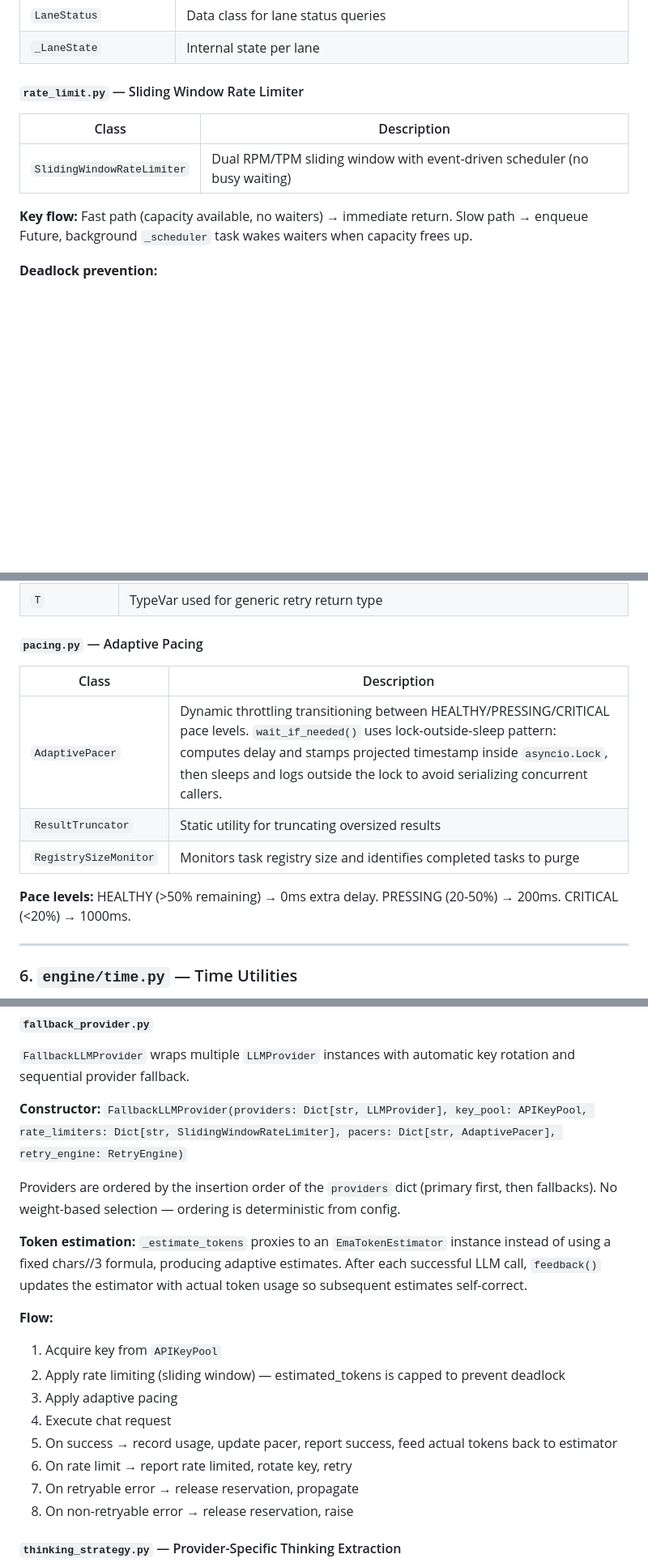
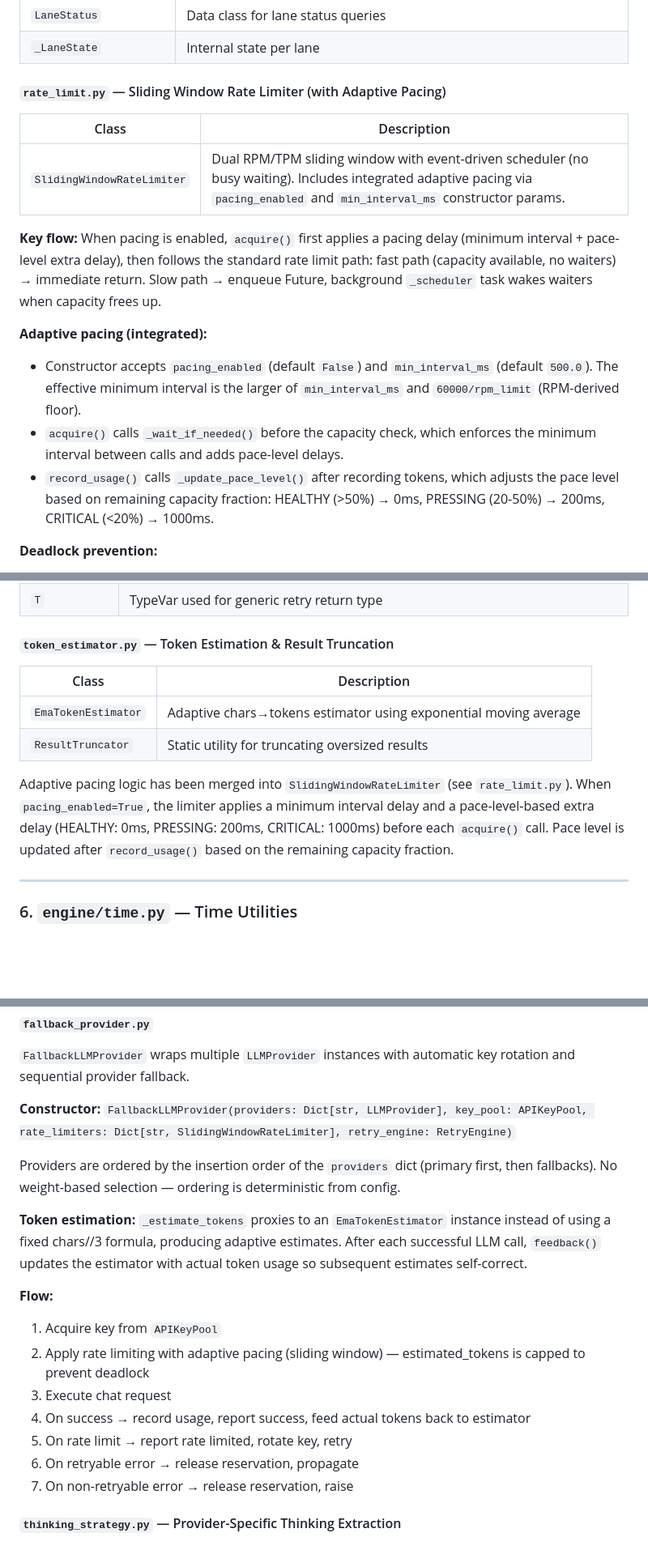
Before and after one commit to pandas1911/engine, a Markdown page: docs/codebase-structure.md, 3 parts joined by grey strips. Shown at 81% size. Drawn GitHub-style; blank space fills up the shorter version.

Commit message:
docs: update codebase-structure for pacing merge into rate limiter
Reflect removal of pacing.py, relocation of ResultTruncator to
token_estimator.py, and integrated pacing in SlidingWindowRateLimiter.

Ultraworked with [Sisyphus](https://github.com/code-yeongyu/oh-my-openagent)

Co-authored-by: Sisyphus <clio-agent@sisyphuslabs.ai>

```diff
--- a/docs/codebase-structure.md
+++ b/docs/codebase-structure.md
@@ -243,13 +242,19 @@ Re-exports all classes from sub-modules so that `from engine.safety import ...`
 | `LaneStatus` | Data class for lane status queries |
 | `_LaneState` | Internal state per lane |
 
-#### `rate_limit.py` — Sliding Window Rate Limiter
+#### `rate_limit.py` — Sliding Window Rate Limiter (with Adaptive Pacing)
 
 | Class | Description |
 |---|---|
-| `SlidingWindowRateLimiter` | Dual RPM/TPM sliding window with event-driven scheduler (no busy waiting) |
+| `SlidingWindowRateLimiter` | Dual RPM/TPM sliding window with event-driven scheduler (no busy waiting). Includes integrated adaptive pacing via `pacing_enabled` and `min_interval_ms` constructor params. |
 
-**Key flow:** Fast path (capacity available, no waiters) → immediate return. Slow path → enqueue Future, background `_scheduler` task wakes waiters when capacity frees up.
+**Key flow:** When pacing is enabled, `acquire()` first applies a pacing delay (minimum interval + pace-level extra delay), then follows the standard rate limit path: fast path (capacity available, no waiters) → immediate return. Slow path → enqueue Future, background `_scheduler` task wakes waiters when capacity frees up.
+
+**Adaptive pacing (integrated):**
+
+- Constructor accepts `pacing_enabled` (default `False`) and `min_interval_ms` (default `500.0`). The effective minimum interval is the larger of `min_interval_ms` and `60000/rpm_limit` (RPM-derived floor).
+- `acquire()` calls `_wait_if_needed()` before the capacity check, which enforces the minimum interval between calls and adds pace-level delays.
+- `record_usage()` calls `_update_pace_level()` after recording tokens, which adjusts the pace level based on remaining capacity fraction: HEALTHY (>50%) → 0ms, PRESSING (20-50%) → 200ms, CRITICAL (<20%) → 1000ms.
 
 **Deadlock prevention:**
 
@@ -295,15 +300,14 @@ Re-exports all classes from sub-modules so that `from engine.safety import ...`
 | `RetryEngine` | Error classification (RATE_LIMITED/RETRYABLE/NON_RETRYABLE) with exponential backoff + jitter |
 | `T` | TypeVar used for generic retry return type |
 
-#### `pacing.py` — Adaptive Pacing
+#### `token_estimator.py` — Token Estimation & Result Truncation
 
 | Class | Description |
 |---|---|
-| `AdaptivePacer` | Dynamic throttling transitioning between HEALTHY/PRESSING/CRITICAL pace levels. `wait_if_needed()` uses lock-outside-sleep pattern: computes delay and stamps projected timestamp inside `asyncio.Lock`, then sleeps and logs outside the lock to avoid serializing concurrent callers. |
+| `EmaTokenEstimator` | Adaptive chars→tokens estimator using exponential moving average |
 | `ResultTruncator` | Static utility for truncating oversized results |
-| `RegistrySizeMonitor` | Monitors task registry size and identifies completed tasks to purge |
 
-**Pace levels:** HEALTHY (>50% remaining) → 0ms extra delay. PRESSING (20-50%) → 200ms. CRITICAL (<20%) → 1000ms.
+Adaptive pacing logic has been merged into `SlidingWindowRateLimiter` (see `rate_limit.py`). When `pacing_enabled=True`, the limiter applies a minimum interval delay and a pace-level-based extra delay (HEALTHY: 0ms, PRESSING: 200ms, CRITICAL: 1000ms) before each `acquire()` call. Pace level is updated after `record_usage()` based on the remaining capacity fraction.
 
 ---
 
@@ -474,7 +478,7 @@ Defines `BaseStreamingHandler` and two concrete implementations for handling str
 
 `FallbackLLMProvider` wraps multiple `LLMProvider` instances with automatic key rotation and sequential provider fallback.
 
-**Constructor:** `FallbackLLMProvider(providers: Dict[str, LLMProvider], key_pool: APIKeyPool, rate_limiters: Dict[str, SlidingWindowRateLimiter], pacers: Dict[str, AdaptivePacer], retry_engine: RetryEngine)`
+**Constructor:** `FallbackLLMProvider(providers: Dict[str, LLMProvider], key_pool: APIKeyPool, rate_limiters: Dict[str, SlidingWindowRateLimiter], retry_engine: RetryEngine)`
 
 Providers are ordered by the insertion order of the `providers` dict (primary first, then fallbacks). No weight-based selection — ordering is deterministic from config.
 
@@ -483,13 +487,12 @@ Providers are ordered by the insertion order of the `providers` dict (primary fi
 **Flow:**
 
 1. Acquire key from `APIKeyPool`
-2. Apply rate limiting (sliding window) — estimated_tokens is capped to prevent deadlock
-3. Apply adaptive pacing
-4. Execute chat request
-5. On success → record usage, update pacer, report success, feed actual tokens back to estimator
-6. On rate limit → report rate limited, rotate key, retry
-7. On retryable error → release reservation, propagate
-8. On non-retryable error → release reservation, raise
+2. Apply rate limiting with adaptive pacing (sliding window) — estimated_tokens is capped to prevent deadlock
+3. Execute chat request
+4. On success → record usage, report success, feed actual tokens back to estimator
+5. On rate limit → report rate limited, rotate key, retry
+6. On retryable error → release reservation, propagate
+7. On non-retryable error → release reservation, raise
 
 #### `thinking_strategy.py` — Provider-Specific Thinking Extraction
 
```
Also changed, not shown: other parts of docs/codebase-structure.md (+3 -5 lines).
